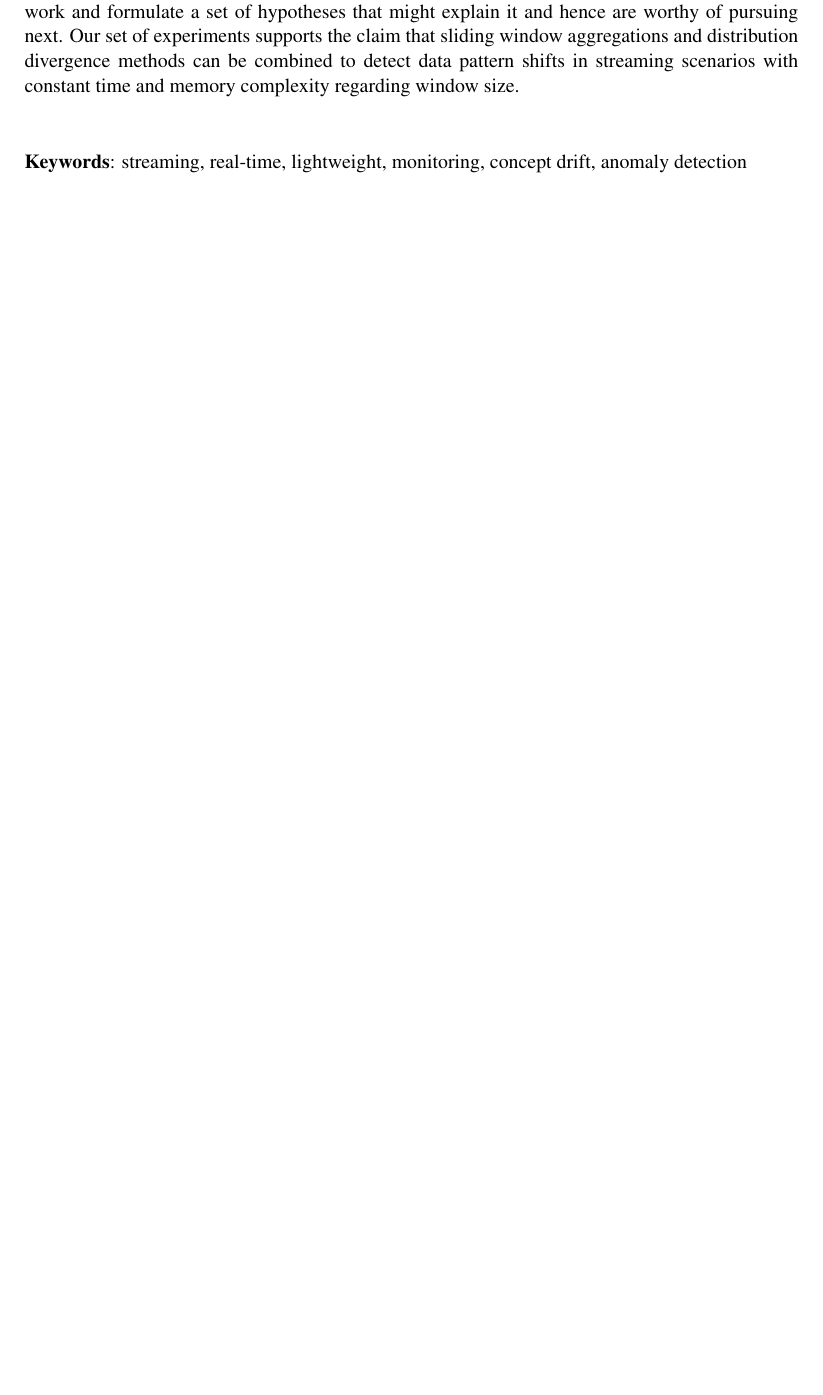
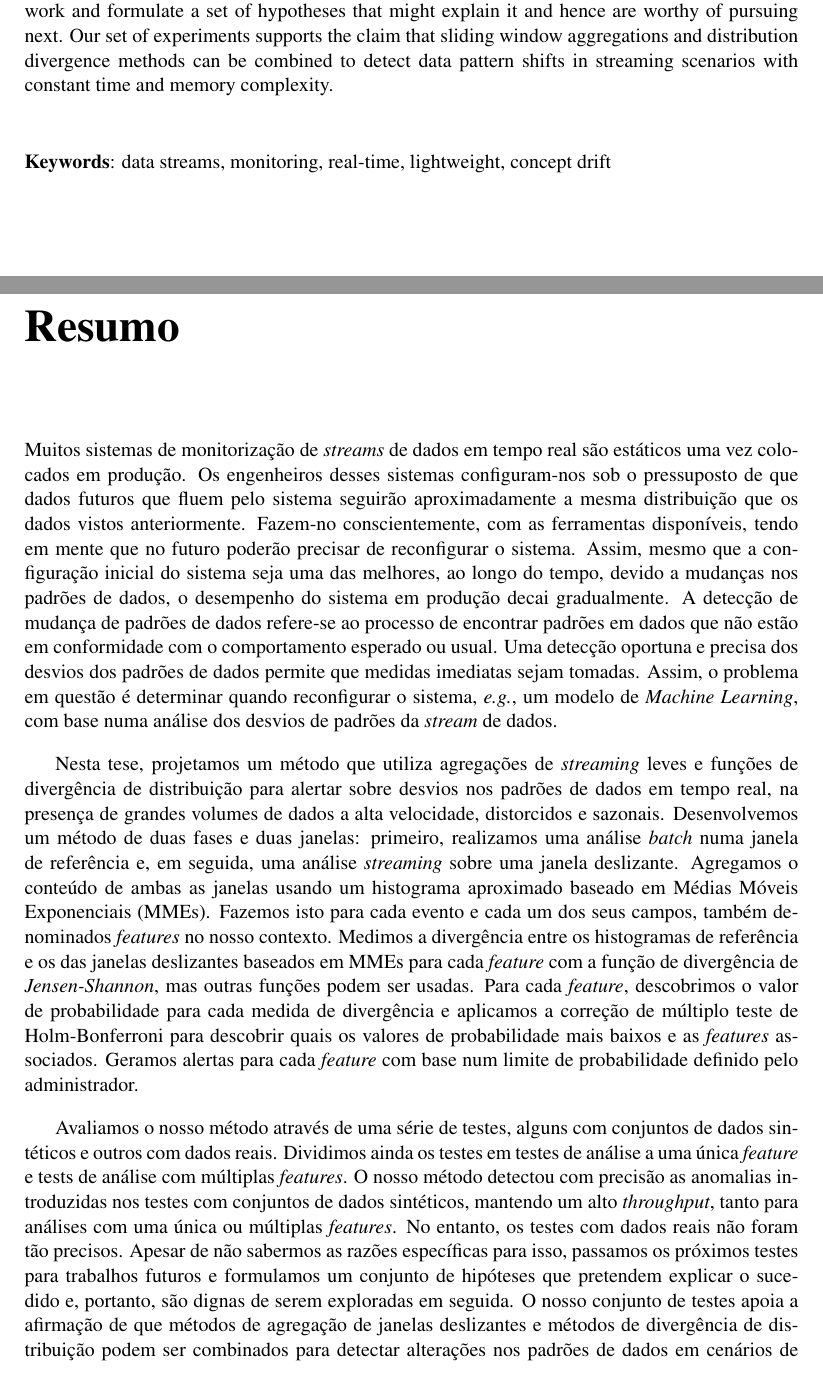
Before and after one commit to joao-conde/lightweight-real-time-feature-monitoring, a LaTeX thesis (thesis.tex, which reads chapters/abstract.tex, chapters/resumo.tex): part of page 5 of 125 before the commit and two parts of pages 5 and 7 of 127 after it, the two joined at a grey line, cut so that both start at the same text, the shorter picture padded with empty space. Compiled offline with pdfLaTeX; a LaTeX package or settings file that is missing is left out.

Commit message:
Resumo tuga

```diff
--- a/chapters/abstract.tex
+++ b/chapters/abstract.tex
@@ -8,5 +8,5 @@ In this thesis, we design a method that makes use of lightweight streaming aggre
 
-We evaluate our method through a series of tests, some with synthetic datasets and some with real data. We further split the tests into single and multi-feature analysis. Our method accurately detected the introduced anomalies in the synthetic dataset experiments while maintaining high throughput, for single and multi-feature analysis. However, experiments with real data were not as accurate. Despite not knowing the specific reasons for that, we defer further investigation to future work and formulate a set of hypotheses that might explain it and hence are worthy of pursuing next. Our set of experiments supports the claim that sliding window aggregations and distribution divergence methods can be combined to detect data pattern shifts in streaming scenarios with constant time and memory complexity regarding window size.
+We evaluate our method through a series of tests, some with synthetic datasets and some with real data. We further split the tests into single and multi-feature analysis. Our method accurately detected the introduced anomalies in the synthetic dataset experiments while maintaining high throughput, for single and multi-feature analysis. However, experiments with real data were not as accurate. Despite not knowing the specific reasons for that, we defer further investigation to future work and formulate a set of hypotheses that might explain it and hence are worthy of pursuing next. Our set of experiments supports the claim that sliding window aggregations and distribution divergence methods can be combined to detect data pattern shifts in streaming scenarios with constant time and memory complexity.
 
 \vspace*{10mm}\noindent
-\textbf{Keywords}: streaming, real-time, lightweight, monitoring, concept drift, anomaly detection
+\textbf{Keywords}: data streams, monitoring, real-time, lightweight, concept drift
--- a/chapters/resumo.tex
+++ b/chapters/resumo.tex
@@ -1,4 +1,9 @@
 \chapter*{Resumo}
+Muitos sistemas de monitorização de \textit{streams} de dados em tempo real são estáticos uma vez colocados em produção. Os engenheiros desses sistemas configuram-nos sob o pressuposto de que dados futuros que fluem pelo sistema seguirão aproximadamente a mesma distribuição que os dados vistos anteriormente. Fazem-no conscientemente, com as ferramentas disponíveis, tendo em mente que no futuro poderão precisar de reconfigurar o sistema. Assim, mesmo que a configuração inicial do sistema seja uma das melhores, ao longo do tempo, devido a mudanças nos padrões de dados, o desempenho do sistema em produção decai gradualmente. A detecção de mudança de padrões de dados refere-se ao processo de encontrar padrões em dados que não estão em conformidade com o comportamento esperado ou usual. Uma detecção oportuna e precisa dos desvios dos padrões de dados permite que medidas imediatas sejam tomadas. Assim, o problema em questão é determinar quando reconfigurar o sistema, \textit{e.g.}, um modelo de \textit{Machine Learning}, com base numa análise dos desvios de padrões da \textit{stream} de dados.
 
+%Approach/Solution and %Main contributions
+Nesta tese, projetamos um método que utiliza agregações de \textit{streaming} leves e funções de divergência de distribuição para alertar sobre desvios nos padrões de dados em tempo real, na presença de grandes volumes de dados a alta velocidade, distorcidos e sazonais. Desenvolvemos um método de duas fases e duas janelas: primeiro, realizamos uma análise \textit{batch} numa janela de referência e, em seguida, uma análise \textit{streaming} sobre uma janela deslizante. Agregamos o conteúdo de ambas as janelas usando um histograma aproximado baseado em Médias Móveis Exponenciais (MMEs). Fazemos isto para cada evento e cada um dos seus campos, também denominados \textit{features} no nosso contexto. Medimos a divergência entre os histogramas de referência e os das janelas deslizantes baseados em MMEs para cada \textit{feature} com a função de divergência de \textit{Jensen-Shannon}, mas outras funções podem ser usadas. Para cada \textit{feature}, descobrimos o valor de probabilidade para cada medida de divergência e aplicamos a correção de múltiplo teste de Holm-Bonferroni para descobrir quais os valores de probabilidade mais baixos e as \textit{features} associados. Geramos alertas  para cada \textit{feature} com base num limite de probabilidade definido pelo administrador.
+
+Avaliamos o nosso método através de uma série de testes, alguns com conjuntos de dados sintéticos e outros com dados reais. Dividimos ainda os testes em testes de análise a uma única \textit{feature} e tests de análise com múltiplas \textit{features}. O nosso método detectou com precisão as anomalias introduzidas nos testes com conjuntos de dados sintéticos, mantendo um alto \textit{throughput}, tanto para análises com uma única ou múltiplas \textit{features}. No entanto, os testes com dados reais não foram tão precisos. Apesar de não sabermos as razões específicas para isso, passamos os próximos testes para trabalhos futuros e formulamos um conjunto de hipóteses que pretendem explicar o sucedido e, portanto, são dignas de serem exploradas em seguida. O nosso conjunto de testes apoia a afirmação de que métodos de agregação de janelas deslizantes e métodos de divergência de distribuição podem ser combinados para detectar alterações nos padrões de dados em cenários de \textit{streaming} com complexidade temporal e de memória constante.
 
 \vspace*{10mm}\noindent
```
Also changed, not shown: thesis.tex (+1 -0 lines), chapters/abstract.tex (2 more changed lines), chapters/resumo.tex (2 more changed lines).
